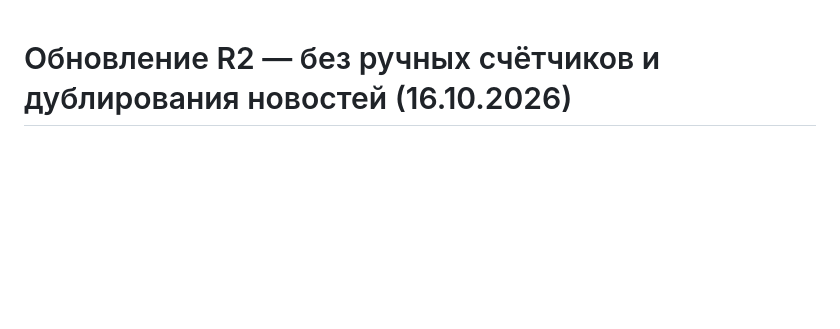
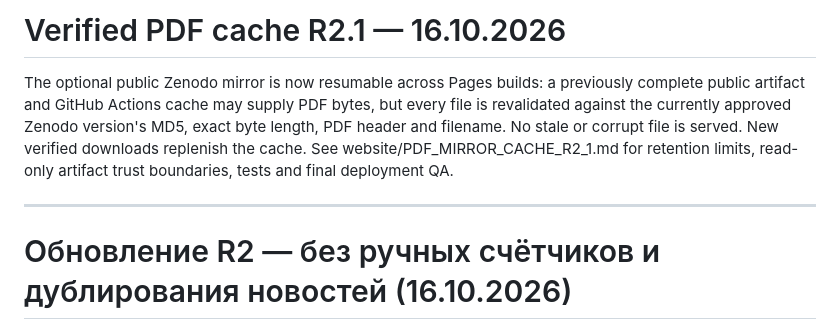
Before and after one commit to alexmartinevski/CF-Dependence-Public, a Markdown page: website/NEW_PAPER_SITE_RUNBOOK_RU.md, the part around the change. GitHub-like rendering; blank space fills up the shorter version.

Commit message:
Document cache-backed scholarly PDF mirroring and final artifact integrity gate

```diff
--- a/website/NEW_PAPER_SITE_RUNBOOK_RU.md
+++ b/website/NEW_PAPER_SITE_RUNBOOK_RU.md
@@ -1,3 +1,14 @@
+# Verified PDF cache R2.1 — 16.10.2026
+
+The optional public Zenodo mirror is now resumable across Pages builds:
+a previously complete public artifact and GitHub Actions cache may supply
+PDF bytes, but every file is revalidated against the currently approved
+Zenodo version's MD5, exact byte length, PDF header and filename.
+No stale or corrupt file is served. New verified downloads replenish
+the cache. See website/PDF_MIRROR_CACHE_R2_1.md for retention limits,
+read-only artifact trust boundaries, tests and final deployment QA.
+
+---
 # Обновление R2 — без ручных счётчиков и дублирования новостей (16.10.2026)
 
 Этот раздел ЗАМЕНЯЕТ устаревшие указания R1 ниже о необходимости править число 18,
```
